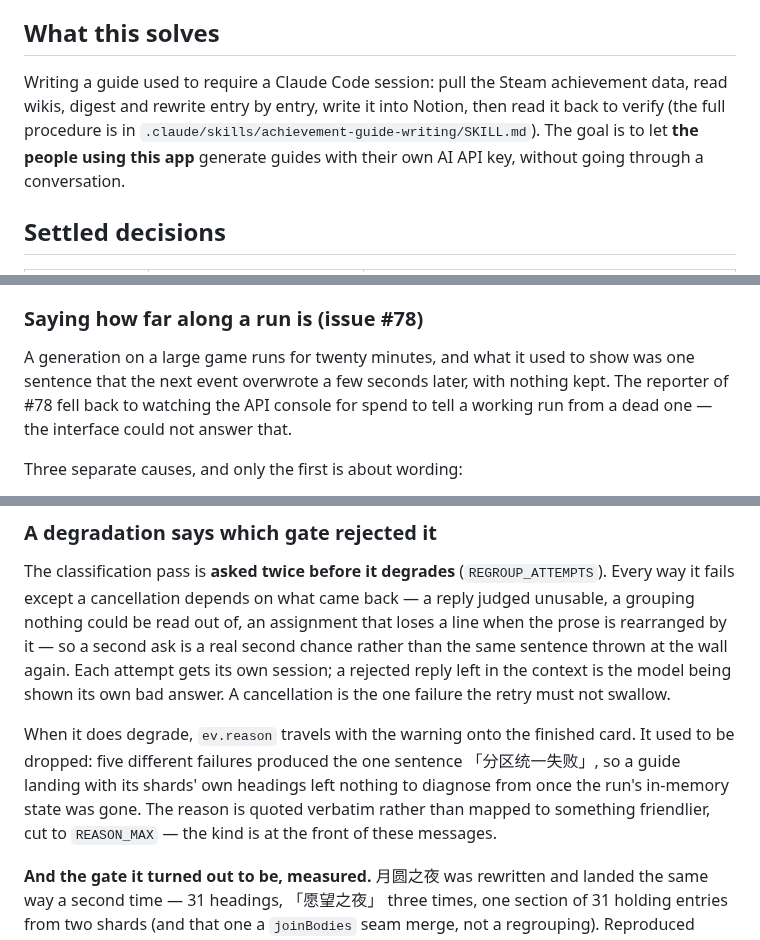
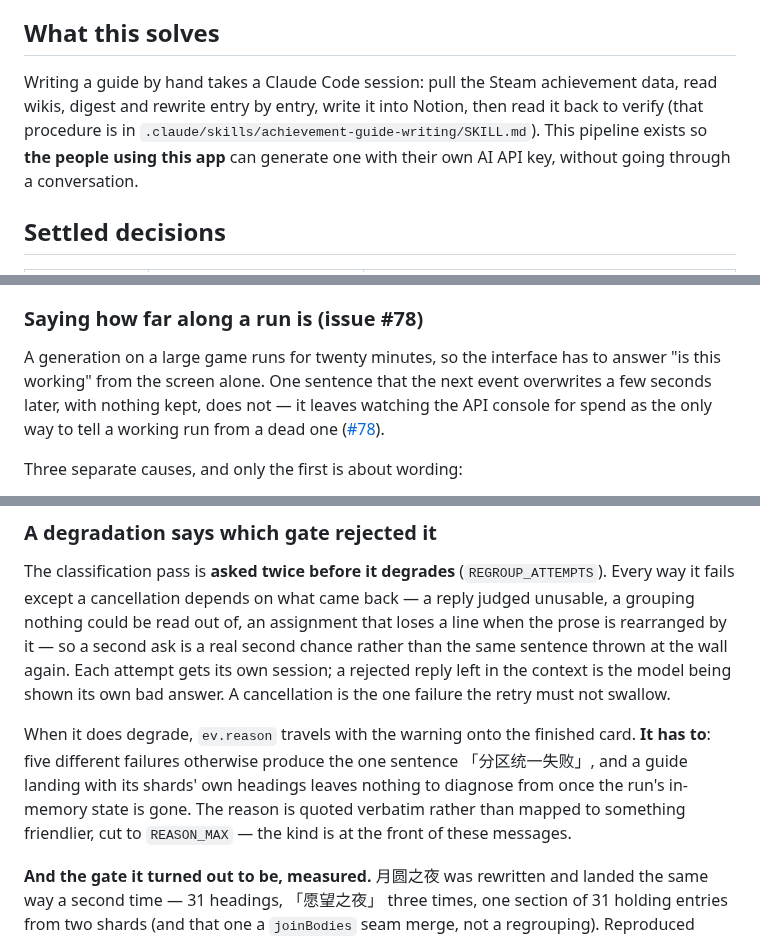
Before and after one commit to LethalKebab/steam-achievement-tracker, a Markdown page: docs/ai-guide-writing.md, 3 parts joined by grey strips. Drawn GitHub-style.

Commit message:
docs: check the older docs against the code, and drop three journal passages
A mechanical cross-check rather than a read-through, since a claim a doc makes
is falsified by a change without either file being edited:

- 21 CLI commands against `docs/cli.md` and `CLAUDE.md` — all documented
- 22 top-level config keys against `docs/configuration.md` — all documented
- Every table and every column in the live schema against `docs/data.md`'s
  column lists — complete, including the ones `migrate()` adds rather than
  `CREATE TABLE`
- Every `lib/*.js` a doc names, against what is on disk — no dead references

Nothing stale. The narrative sweep found ten marker hits across 200 KB and seven
were present-tense description or facts that still bound a decision — the v1.1.3
file count is why deletion goes by manifest rather than by keep-list, and it
stays.

The three that were journal are rewritten as the rules they were explaining:
why the pipeline exists, why progress has to be legible from the screen alone,
and why the degrade reason travels onto the card. Same content, no timestamp.

Co-Authored-By: Claude Opus 5 <noreply@anthropic.com>

```diff
--- a/docs/ai-guide-writing.md
+++ b/docs/ai-guide-writing.md
@@ -6,7 +6,7 @@ Prompt text and UI strings are quoted verbatim in Chinese, because that is what
 
 ## What this solves
 
-Writing a guide used to require a Claude Code session: pull the Steam achievement data, read wikis, digest and rewrite entry by entry, write it into Notion, then read it back to verify (the full procedure is in `.claude/skills/achievement-guide-writing/SKILL.md`). The goal is to let **the people using this app** generate guides with their own AI API key, without going through a conversation.
+Writing a guide by hand takes a Claude Code session: pull the Steam achievement data, read wikis, digest and rewrite entry by entry, write it into Notion, then read it back to verify (that procedure is in `.claude/skills/achievement-guide-writing/SKILL.md`). This pipeline exists so **the people using this app** can generate one with their own AI API key, without going through a conversation.
 
 ## Settled decisions
 
@@ -206,7 +206,7 @@ Note that the end-of-round `writeDraft()` overwrites what most tests observe, so
 
 ### Saying how far along a run is (issue #78)
 
-A generation on a large game runs for twenty minutes, and what it used to show was one sentence that the next event overwrote a few seconds later, with nothing kept. The reporter of #78 fell back to watching the API console for spend to tell a working run from a dead one — the interface could not answer that.
+A generation on a large game runs for twenty minutes, so the interface has to answer "is this working" from the screen alone. One sentence that the next event overwrites a few seconds later, with nothing kept, does not — it leaves watching the API console for spend as the only way to tell a working run from a dead one ([#78](https://github.com/LethalKebab/steam-achievement-tracker/issues/78)).
 
 Three separate causes, and only the first is about wording:
 
@@ -328,7 +328,7 @@ Measured against the two hand-written local guides in the corpus before shipping
 
 The classification pass is **asked twice before it degrades** (`REGROUP_ATTEMPTS`). Every way it fails except a cancellation depends on what came back — a reply judged unusable, a grouping nothing could be read out of, an assignment that loses a line when the prose is rearranged by it — so a second ask is a real second chance rather than the same sentence thrown at the wall again. Each attempt gets its own session; a rejected reply left in the context is the model being shown its own bad answer. A cancellation is the one failure the retry must not swallow.
 
-When it does degrade, `ev.reason` travels with the warning onto the finished card. It used to be dropped: five different failures produced the one sentence 「分区统一失败」, so a guide landing with its shards' own headings left nothing to diagnose from once the run's in-memory state was gone. The reason is quoted verbatim rather than mapped to something friendlier, cut to `REASON_MAX` — the kind is at the front of these messages.
+When it does degrade, `ev.reason` travels with the warning onto the finished card. **It has to**: five different failures otherwise produce the one sentence 「分区统一失败」, and a guide landing with its shards' own headings leaves nothing to diagnose from once the run's in-memory state is gone. The reason is quoted verbatim rather than mapped to something friendlier, cut to `REASON_MAX` — the kind is at the front of these messages.
 
 **And the gate it turned out to be, measured.** 月圆之夜 was rewritten and landed the same way a second time — 31 headings, 「愿望之夜」 three times, one section of 31 holding entries from two shards (and that one a `joinBodies` seam merge, not a regrouping). Reproduced offline with no API call: hand `regroupByAssignment` a section list naming one title twice and it **emits that bucket once per naming**, duplicating every entry in it, which assertion 2 catches and pays for by throwing the whole pass away.
 
```
